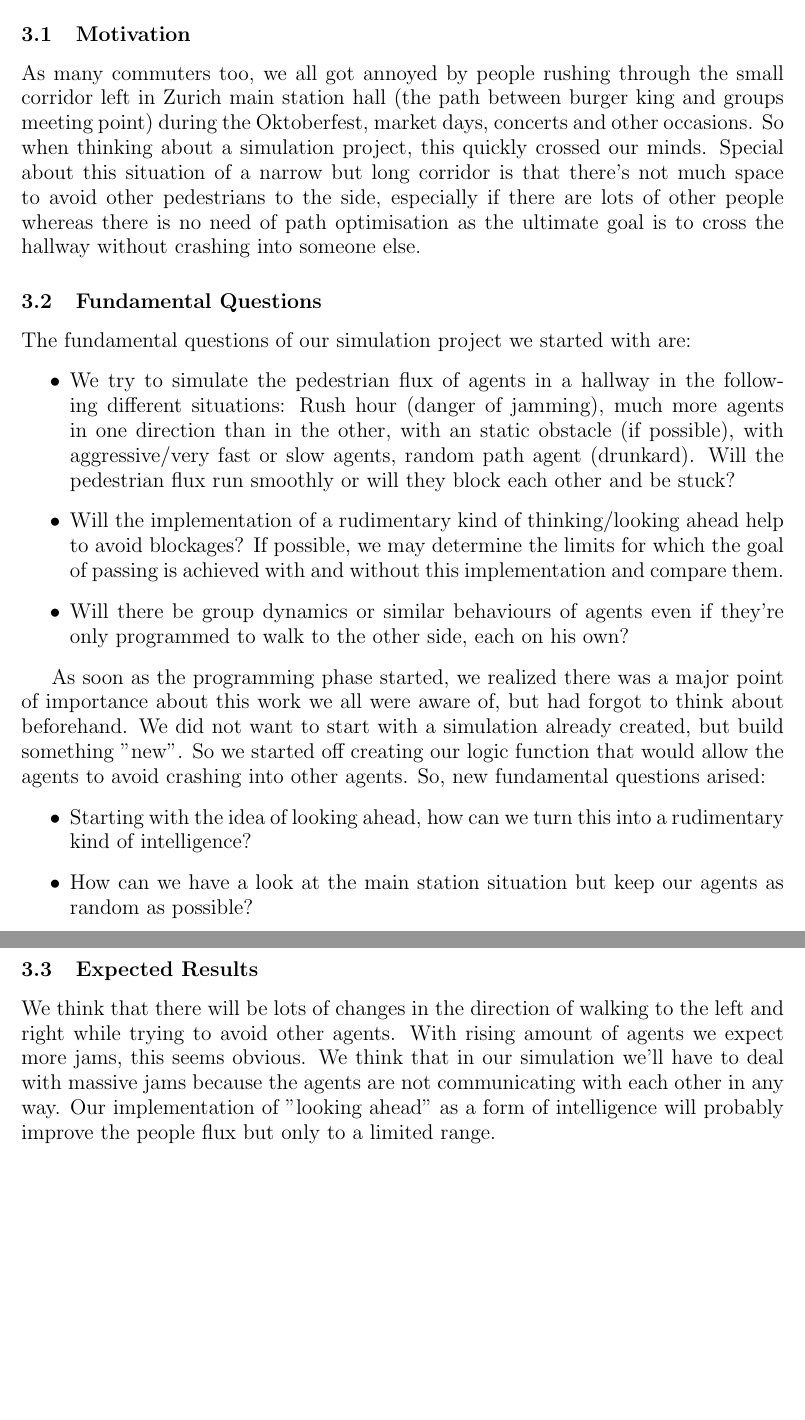
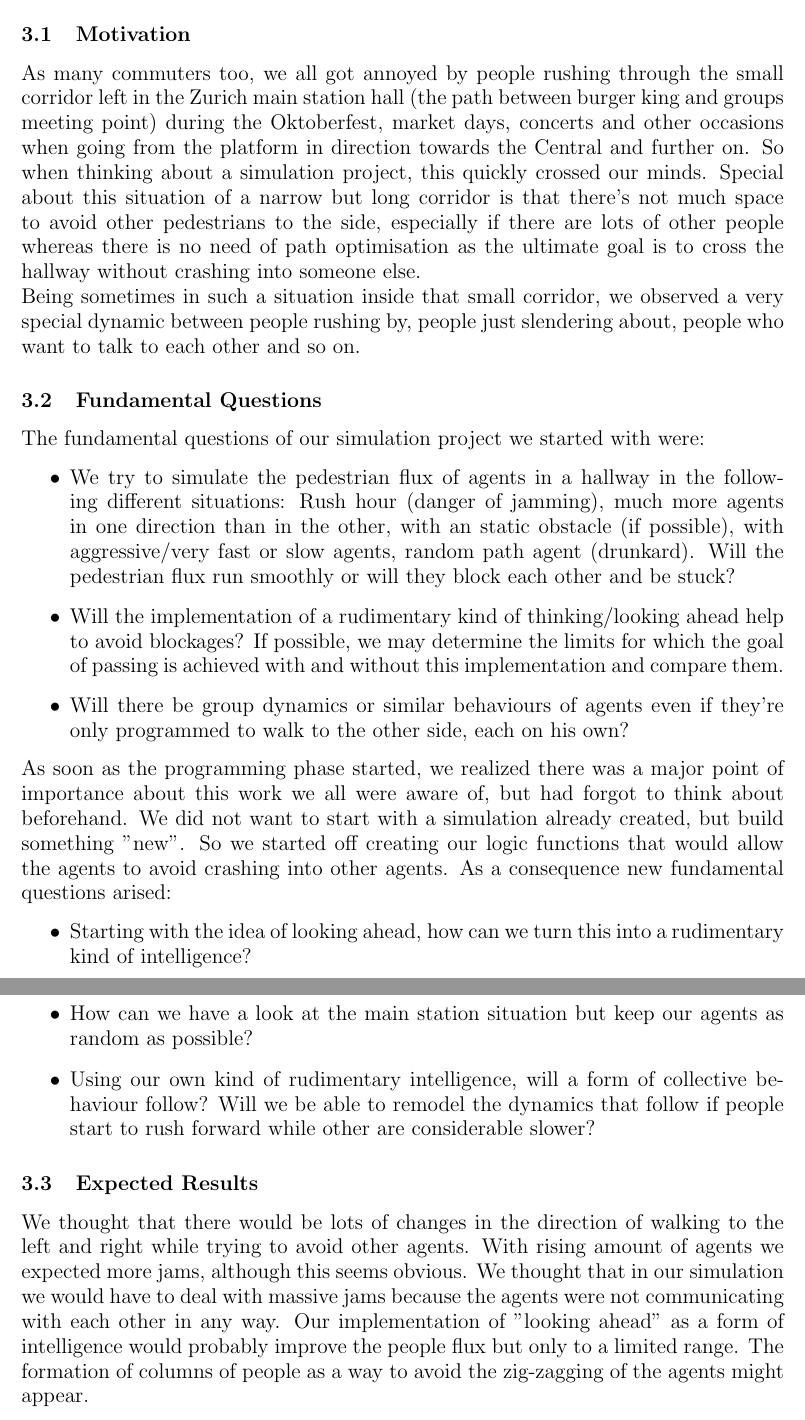
Before and after one commit to ratheile/MSSSM, a LaTeX document (doc/latex/report.tex, which reads doc/latex/IntroductionAndMotivation.tex): two parts of pages 8 and 9 of 33, joined at a grey line, cut so that both start at the same text, the shorter picture padded with empty space. Compiled offline with pdfLaTeX; the source files are stored in an older character set and shown here as Unicode.

Commit message:
Weitergearbeitet

```diff
--- a/doc/latex/IntroductionAndMotivation.tex
+++ b/doc/latex/IntroductionAndMotivation.tex
@@ -5,22 +5,24 @@
 %Add Oktoberfest-Situation-Picture and main station situation sketch in this section (the main station sketch also in the model/implementation section)
 
 \subsection{Motivation}
-As many commuters too, we all got annoyed by people rushing through the small corridor left in Zurich main station hall (the path between burger king and groups meeting point) during the Oktoberfest, market days, concerts and other occasions. So when thinking about a simulation project, this quickly crossed our minds. Special about this situation of a narrow but long corridor is that there's not much space to avoid other pedestrians to the side, especially if there are lots of other people whereas there is no need of path optimisation as the ultimate goal is to cross the hallway without crashing into someone else.
+As many commuters too, we all got annoyed by people rushing through the small corridor left in the Zurich main station hall (the path between burger king and groups meeting point) during the Oktoberfest, market days, concerts and other occasions when going from the platform in direction towards the Central and further on. So when thinking about a simulation project, this quickly crossed our minds. Special about this situation of a narrow but long corridor is that there's not much space to avoid other pedestrians to the side, especially if there are lots of other people whereas there is no need of path optimisation as the ultimate goal is to cross the hallway without crashing into someone else.\\
+Being sometimes in such a situation inside that small corridor, we observed a very special dynamic between people rushing by, people just slendering about, people who want to talk to each other and so on.
 %Add Oktoberfest-Situation-Picture here
 
 \subsection{Fundamental Questions}
-The fundamental questions of our simulation project we started with are:
+The fundamental questions of our simulation project we started with were:
 \begin{itemize}
 \item We try to simulate the pedestrian flux of agents in a hallway in the following different situations: Rush hour (danger of jamming), much more agents in one direction than in the other, with an static obstacle (if possible), with aggressive/very fast or slow agents, random path agent (drunkard). Will the pedestrian flux run smoothly or will they block each other and be stuck?
 \item Will the implementation of a rudimentary kind of thinking/looking ahead help to avoid blockages? If possible, we may determine the limits for which the goal of passing is achieved with and without this implementation and compare them.
 \item Will there be group dynamics or similar behaviours of agents even if they're only programmed to walk to the other side, each on his own?
 \end{itemize}
 
-As soon as the programming phase started, we realized there was a major point of importance about this work we all were aware of, but had forgot to think about beforehand. We did not want to start with a simulation already created, but build something "new". So we started off creating our logic function that would allow the agents to avoid crashing into other agents. So, new fundamental questions arised:
+\noi As soon as the programming phase started, we realized there was a major point of importance about this work we all were aware of, but had forgot to think about beforehand. We did not want to start with a simulation already created, but build something "new". So we started off creating our logic functions that would allow the agents to avoid crashing into other agents. As a consequence new fundamental questions arised:
 \begin{itemize}
 \item Starting with the idea of looking ahead, how can we turn this into a rudimentary kind of intelligence?
 \item How can we have a look at the main station situation but keep our agents as random as possible?
+\item Using our own kind of rudimentary intelligence, will a form of collective behaviour follow? Will we be able to remodel the dynamics that follow if people start to rush forward while other are considerable slower?
 \end{itemize}
 
 \subsection{Expected Results}
-We think that there will be lots of changes in the direction of walking to the left and right while trying to avoid other agents. With rising amount of agents we expect more jams, this seems obvious. We think that in our simulation we'll have to deal with massive jams because the agents are not communicating with each other in any way. Our implementation of "looking ahead" as a form of intelligence will probably improve the people flux but only to a limited range.
+We thought that there would be lots of changes in the direction of walking to the left and right while trying to avoid other agents. With rising amount of agents we expected more jams, although this seems obvious. We thought that in our simulation we would have to deal with massive jams because the agents were not communicating with each other in any way. Our implementation of "looking ahead" as a form of intelligence would probably improve the people flux but only to a limited range. The formation of columns of people as a way to avoid the zig-zagging of the agents might appear.
```
Also changed, not shown: doc/latex/DescriptionModel.tex (+2 -1 lines), doc/latex/LogicFunctions.tex (+2 -2 lines).
